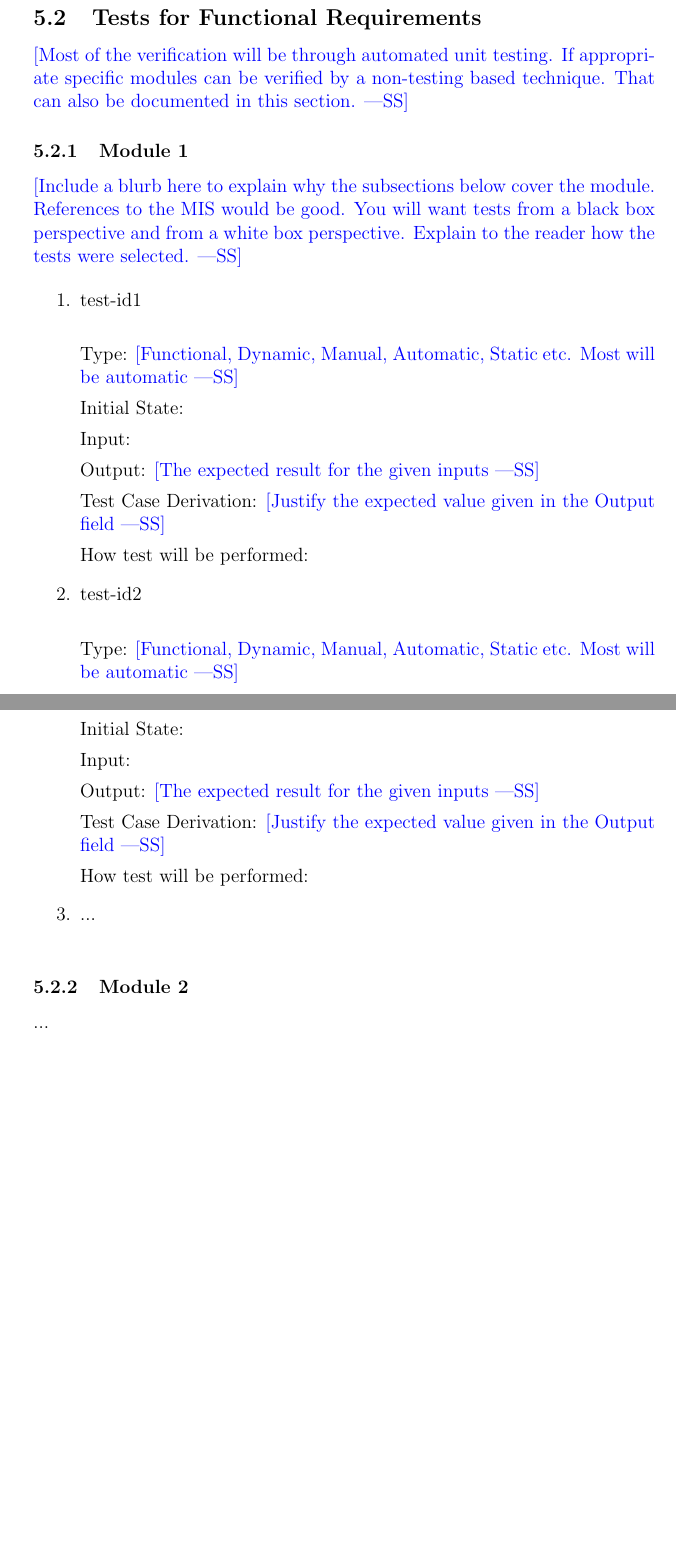
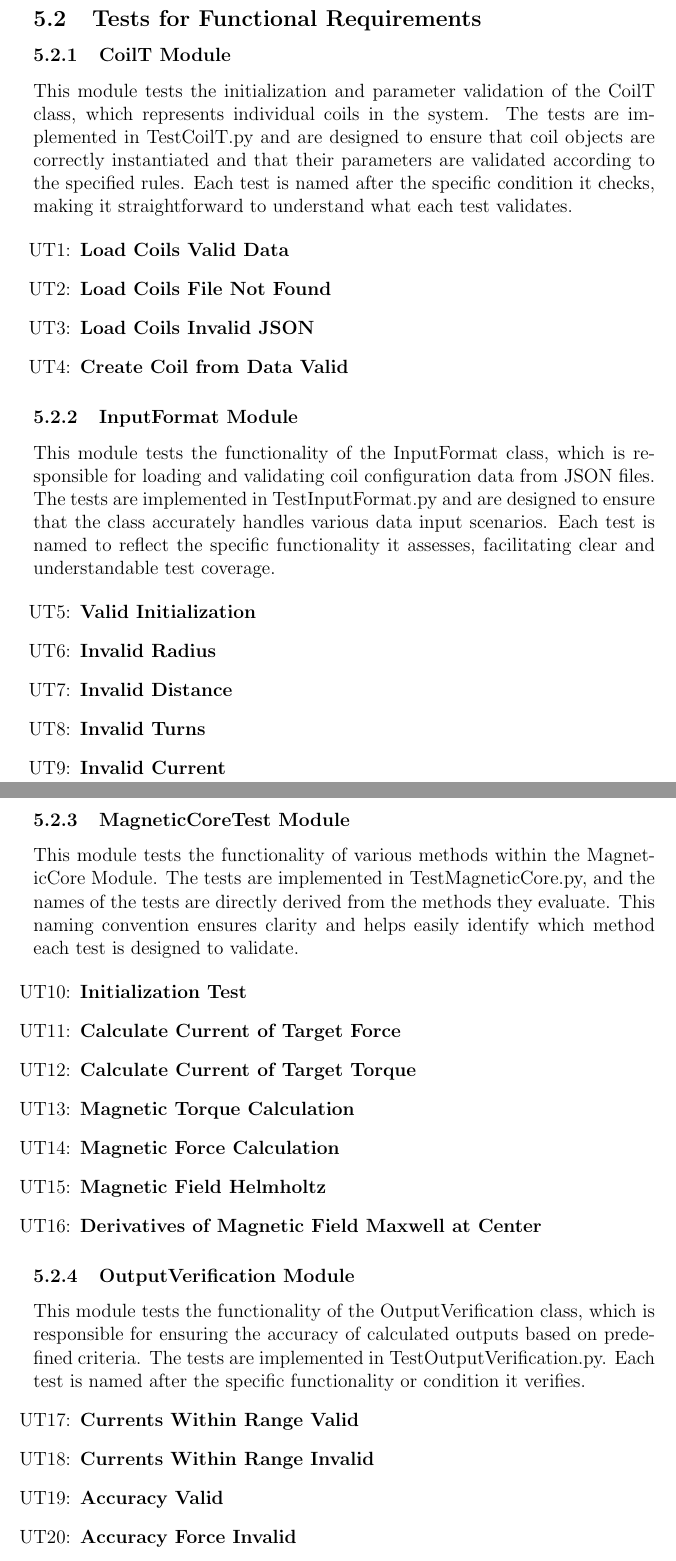
Before and after one commit to rnorouziani/3D-H3C, a LaTeX document (docs/VnVPlan/VnVPlan.tex): two parts of pages 14 and 15 of 19 before the commit and two parts of pages 14 and 15 of 17 after it, joined at a grey line, cut so that both start at the same text, the shorter picture padded with empty space. Compiled offline with pdfLaTeX.

Commit message:
unit tests added to VnVPlan.pdf

```diff
--- a/docs/VnVPlan/VnVPlan.tex
+++ b/docs/VnVPlan/VnVPlan.tex
@@ -18,6 +18,10 @@
 \newcounter{testCase}
 \newcommand{\testCaseFormat}{T\thetestCase}
 \newcommand{\tref}[1]{T\ref{#1}}
+
+\newcommand{\unitTestref}[1]{UT\ref{#1}} \newcounter{uttnum}
+\newcommand{\UTthettnum}{UT\theuttnum}
+
 \begin{document}
 
 \title{Project Title: System Verification and Validation Plan for \progname{}}
@@ -292,52 +278,50 @@ needs to be well-documented, with meaningful names for all of the tests.}
 \subsection{Tests for Functional Requirements}
 
-\wss{Most of the verification will be through automated unit testing.  If
-  appropriate specific modules can be verified by a non-testing based
-  technique.  That can also be documented in this section.}
+\subsubsection{CoilT Module}
 
-\subsubsection{Module 1}
-
-\wss{Include a blurb here to explain why the subsections below cover the module.
-  References to the MIS would be good.  You will want tests from a black box
-  perspective and from a white box perspective.  Explain to the reader how the
-  tests were selected.}
+This module tests the initialization and parameter validation of the CoilT class, which represents individual coils in the system. The tests are implemented in TestCoilT.py and are designed to ensure that coil objects are correctly instantiated and that their parameters are validated according to the specified rules. Each test is named after the specific condition it checks, making it straightforward to understand what each test validates.
 
 \begin{enumerate}
-
-\item{test-id1\\}
-
-Type: \wss{Functional, Dynamic, Manual, Automatic, Static etc. Most will
-  be automatic}
-
-Initial State:
-
-Input:
-
-Output: \wss{The expected result for the given inputs}
-
-Test Case Derivation: \wss{Justify the expected value given in the Output field}
-
-How test will be performed:
-
-\item{test-id2\\}
-
-Type: \wss{Functional, Dynamic, Manual, Automatic, Static etc. Most will
-  be automatic}
-
-Initial State:
-
-Input:
-
-Output: \wss{The expected result for the given inputs}
-
-Test Case Derivation: \wss{Justify the expected value given in the Output field}
-
-How test will be performed:
-
-\item{...\\}
+  \item[\refstepcounter{uttnum} \UTthettnum:] \textbf{Load Coils Valid Data}
+  \item[\refstepcounter{uttnum} \UTthettnum:] \textbf{Load Coils File Not Found}
+  \item[\refstepcounter{uttnum} \UTthettnum:] \textbf{Load Coils Invalid JSON}
+  \item[\refstepcounter{uttnum} \UTthettnum:] \textbf{Create Coil from Data Valid}
 
 \end{enumerate}
 
-\subsubsection{Module 2}
+\subsubsection{InputFormat Module}
 
-...
+This module tests the functionality of the InputFormat class, which is responsible for loading and validating coil configuration data from JSON files. The tests are implemented in TestInputFormat.py and are designed to ensure that the class accurately handles various data input scenarios. Each test is named to reflect the specific functionality it assesses, facilitating clear and understandable test coverage.
+
+\begin{enumerate}
+  \item[\refstepcounter{uttnum} \UTthettnum:] \textbf{Valid Initialization}
+  \item[\refstepcounter{uttnum} \UTthettnum:] \textbf{Invalid Radius}
+  \item[\refstepcounter{uttnum} \UTthettnum:] \textbf{Invalid Distance}
+  \item[\refstepcounter{uttnum} \UTthettnum:] \textbf{Invalid Turns}
+  \item[\refstepcounter{uttnum} \UTthettnum:] \textbf{Invalid Current}
+\end{enumerate}
+
+\subsubsection{MagneticCoreTest Module}
+
+This module tests the functionality of various methods within the MagneticCore Module. The tests are implemented in TestMagneticCore.py, and the names of the tests are directly derived from the methods they evaluate. This naming convention ensures clarity and helps easily identify which method each test is designed to validate.
+
+\begin{enumerate}
+  \item[\refstepcounter{uttnum} \UTthettnum:] \textbf{Initialization Test}
+  \item[\refstepcounter{uttnum} \UTthettnum:] \textbf{Calculate Current of Target Force}
+  \item[\refstepcounter{uttnum} \UTthettnum:] \textbf{Calculate Current of Target Torque}
+  \item[\refstepcounter{uttnum} \UTthettnum:] \textbf{Magnetic Torque Calculation}
+  \item[\refstepcounter{uttnum} \UTthettnum:] \textbf{Magnetic Force Calculation}
+  \item[\refstepcounter{uttnum} \UTthettnum:] \textbf{Magnetic Field Helmholtz}
+  \item[\refstepcounter{uttnum} \UTthettnum:] \textbf{Derivatives of Magnetic Field Maxwell at Center}
+\end{enumerate}
+
+
+\subsubsection{OutputVerification Module}
+
+This module tests the functionality of the OutputVerification class, which is responsible for ensuring the accuracy of calculated outputs based on predefined criteria. The tests are implemented in TestOutputVerification.py. Each test is named after the specific functionality or condition it verifies.
+\begin{enumerate}
+  \item[\refstepcounter{uttnum} \UTthettnum:] \textbf{Currents Within Range Valid}
+  \item[\refstepcounter{uttnum} \UTthettnum:] \textbf{Currents Within Range Invalid}
+  \item[\refstepcounter{uttnum} \UTthettnum:] \textbf{Accuracy Valid}
+  \item[\refstepcounter{uttnum} \UTthettnum:] \textbf{Accuracy Force Invalid}
+  \item[\refstepcounter{uttnum} \UTthettnum:] \textbf{Accuracy Torque Invalid}
```
Also changed, not shown: refs/References.bib (+16 -0 lines), docs/VnVPlan/VnVPlan.pdf, docs/VnVPlan/VnVPlan.tex (104 more changed lines).
